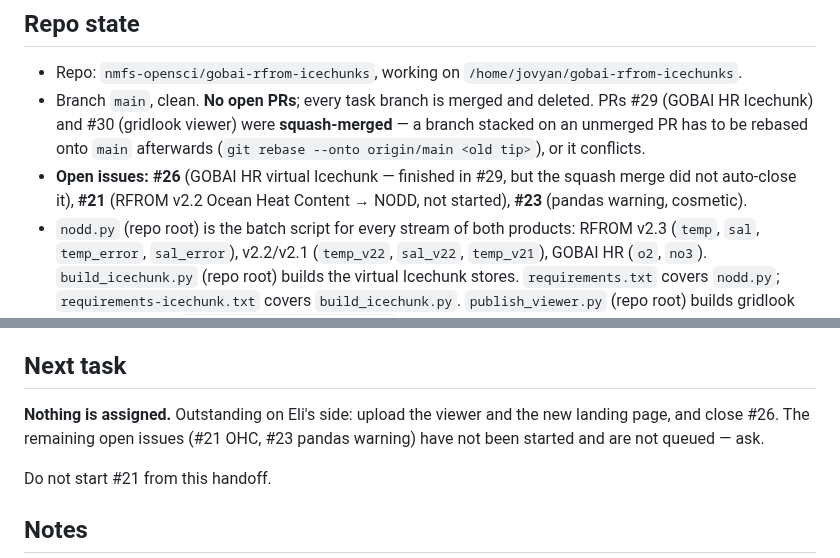
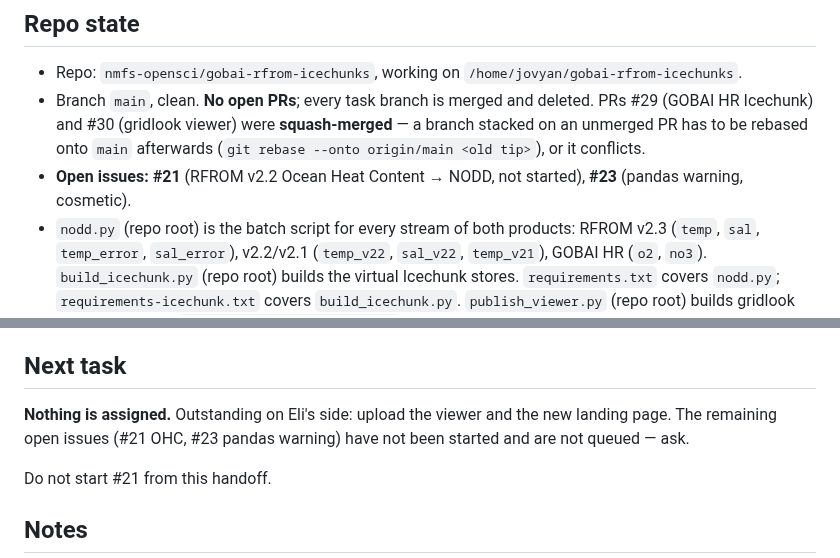
Before and after one commit to nmfs-opensci/gobai-rfrom-icechunks, a Markdown page: claude/handoff.md, 2 parts joined by grey strips. Drawn GitHub-style.

Commit message:
Handoff: issue #26 closed
Co-Authored-By: Agent <agent@noreply.invalid>

```diff
--- a/claude/handoff.md
+++ b/claude/handoff.md
@@ -10,8 +10,7 @@ Rolling index of session state. Keep this lean — a pointer to topic notes in
   deleted. PRs #29 (GOBAI HR Icechunk) and #30 (gridlook viewer) were
   **squash-merged** — a branch stacked on an unmerged PR has to be rebased onto
   `main` afterwards (`git rebase --onto origin/main <old tip>`), or it conflicts.
-- **Open issues: #26** (GOBAI HR virtual Icechunk — finished in #29, but the
-  squash merge did not auto-close it), **#21** (RFROM v2.2 Ocean Heat Content →
+- **Open issues: #21** (RFROM v2.2 Ocean Heat Content →
   NODD, not started), **#23** (pandas warning, cosmetic).
 - `nodd.py` (repo root) is the batch script for every stream of both products:
   RFROM v2.3 (`temp`, `sal`, `temp_error`, `sal_error`), v2.2/v2.1
@@ -50,7 +49,7 @@ Rolling index of session state. Keep this lean — a pointer to topic notes in
 ## Next task
 
 **Nothing is assigned.** Outstanding on Eli's side: upload the viewer and the
-new landing page, and close #26. The remaining open issues (#21 OHC, #23 pandas
+new landing page. The remaining open issues (#21 OHC, #23 pandas
 warning) have not been started and are not queued — ask.
 
 Do not start #21 from this handoff.
```
